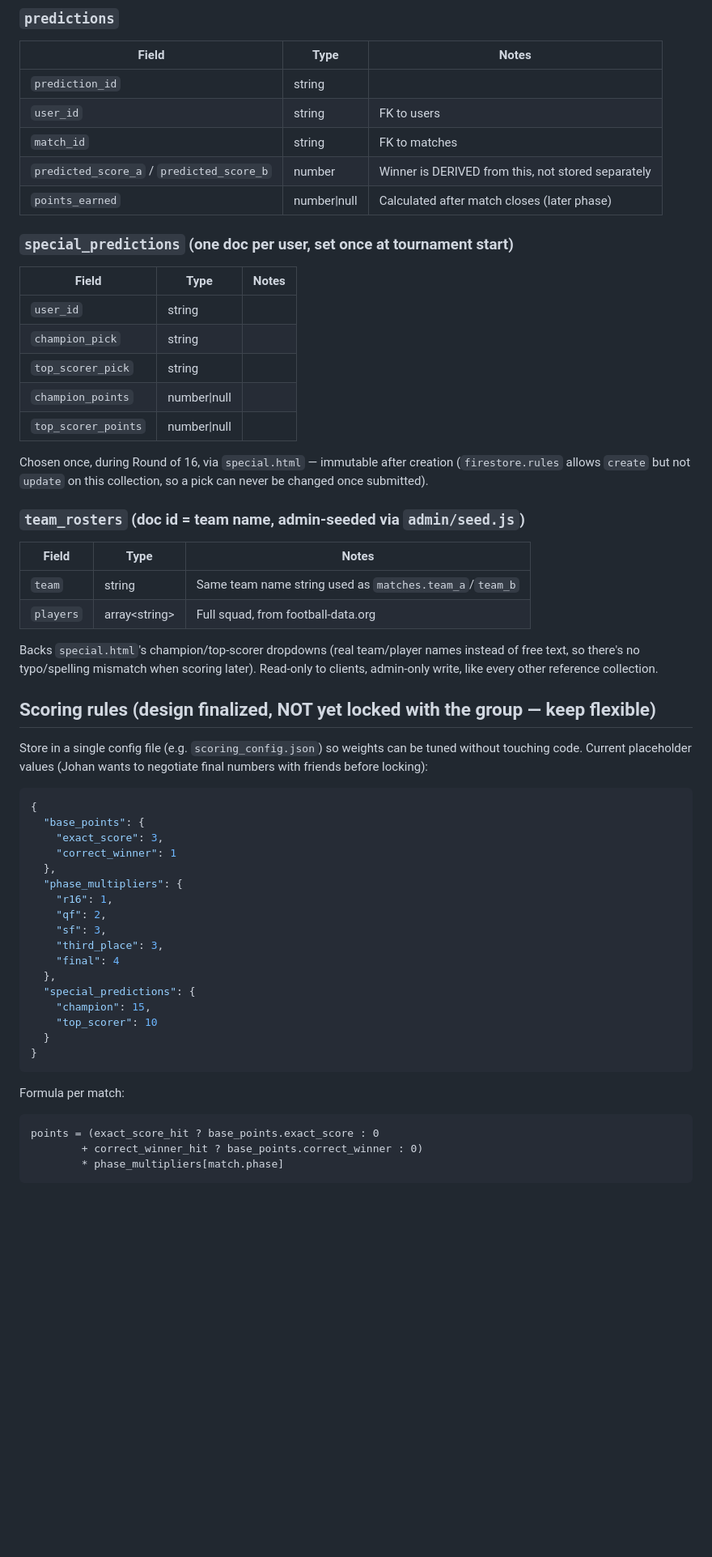
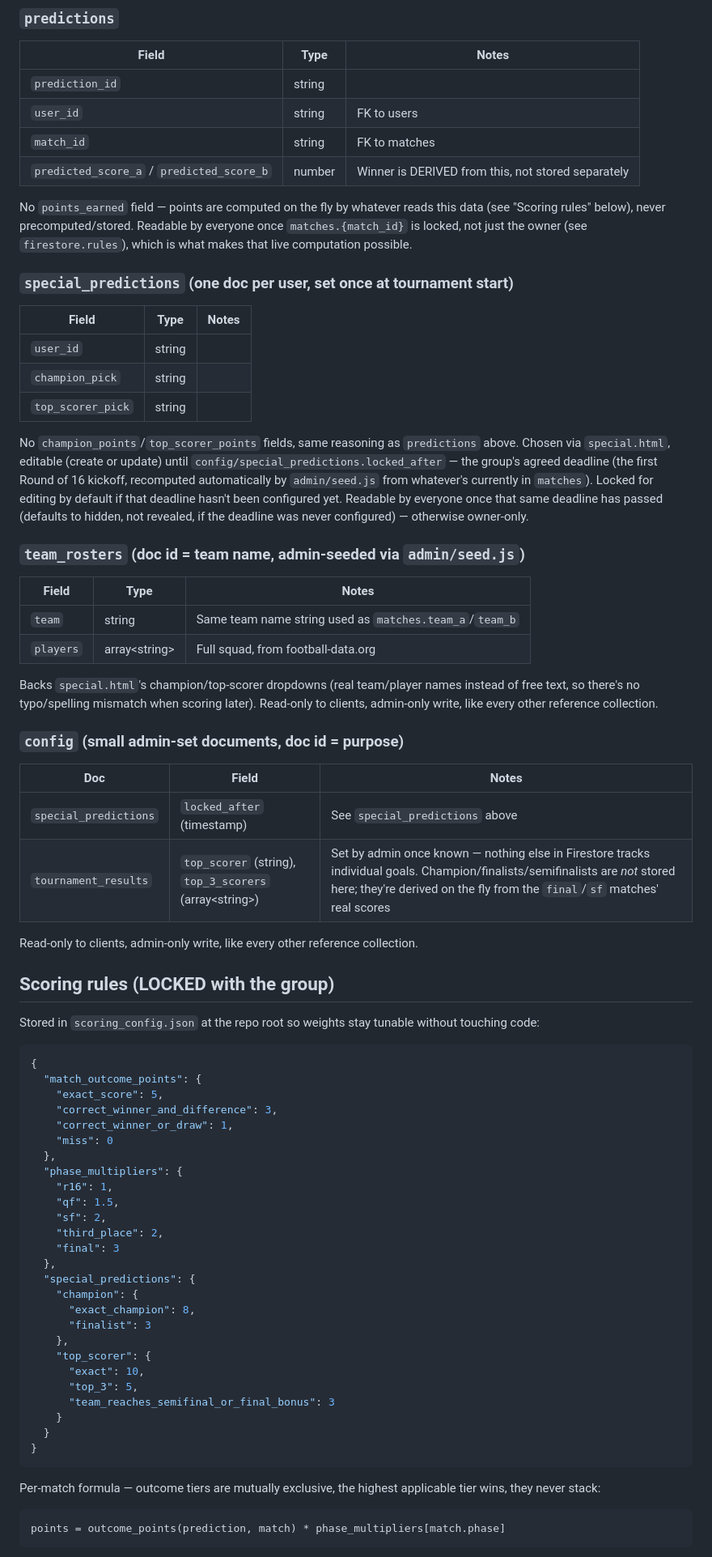
Before and after one commit to Johansmm/polla-futbolera, a Markdown page: CLAUDE.md, the part around one of its changes. Shown at 81% size. GitHub-like rendering; blank space fills up the shorter version.

````diff
--- a/CLAUDE.md
+++ b/CLAUDE.md
@@ -82,7 +82,11 @@ Explicitly deprioritized for now (build later, don't block on this):
 | `user_id` | string | FK to users |
 | `match_id` | string | FK to matches |
 | `predicted_score_a` / `predicted_score_b` | number | Winner is DERIVED from this, not stored separately |
-| `points_earned` | number\|null | Calculated after match closes (later phase) |
+
+No `points_earned` field — points are computed on the fly by whatever reads
+this data (see "Scoring rules" below), never precomputed/stored. Readable by
+everyone once `matches.{match_id}` is locked, not just the owner (see
+`firestore.rules`), which is what makes that live computation possible.
 
 ### `special_predictions` (one doc per user, set once at tournament start)
 | Field | Type | Notes |
@@ -90,12 +94,15 @@ Explicitly deprioritized for now (build later, don't block on this):
 | `user_id` | string | |
 | `champion_pick` | string | |
 | `top_scorer_pick` | string | |
-| `champion_points` | number\|null | |
-| `top_scorer_points` | number\|null | |
 
-Chosen once, during Round of 16, via `special.html` — immutable after
-creation (`firestore.rules` allows `create` but not `update` on this
-collection, so a pick can never be changed once submitted).
+No `champion_points`/`top_scorer_points` fields, same reasoning as
+`predictions` above. Chosen via `special.html`, editable (create or update)
+until `config/special_predictions.locked_after` — the group's agreed
+deadline (the first Round of 16 kickoff, recomputed automatically by
+`admin/seed.js` from whatever's currently in `matches`). Locked for editing
+by default if that deadline hasn't been configured yet. Readable by everyone
+once that same deadline has passed (defaults to hidden, not revealed, if the
+deadline was never configured) — otherwise owner-only.
 
 ### `team_rosters` (doc id = team name, admin-seeded via `admin/seed.js`)
 | Field | Type | Notes |
@@ -108,36 +115,53 @@ instead of free text, so there's no typo/spelling mismatch when scoring
 later). Read-only to clients, admin-only write, like every other reference
 collection.
 
-## Scoring rules (design finalized, NOT yet locked with the group — keep flexible)
+### `config` (small admin-set documents, doc id = purpose)
+| Doc | Field | Notes |
+|---|---|---|
+| `special_predictions` | `locked_after` (timestamp) | See `special_predictions` above |
+| `tournament_results` | `top_scorer` (string), `top_3_scorers` (array\<string\>) | Set by admin once known — nothing else in Firestore tracks individual goals. Champion/finalists/semifinalists are *not* stored here; they're derived on the fly from the `final`/`sf` matches' real scores |
 
-Store in a single config file (e.g. `scoring_config.json`) so weights can be
-tuned without touching code. Current placeholder values (Johan wants to
-negotiate final numbers with friends before locking):
+Read-only to clients, admin-only write, like every other reference
+collection.
+
+## Scoring rules (LOCKED with the group)
+
+Stored in `scoring_config.json` at the repo root so weights stay tunable
+without touching code:
 
 ```json
 {
-  "base_points": {
-    "exact_score": 3,
-    "correct_winner": 1
+  "match_outcome_points": {
+    "exact_score": 5,
+    "correct_winner_and_difference": 3,
+    "correct_winner_or_draw": 1,
+    "miss": 0
   },
   "phase_multipliers": {
     "r16": 1,
-    "qf": 2,
-    "sf": 3,
-    "third_place": 3,
-    "final": 4
+    "qf": 1.5,
+    "sf": 2,
+    "third_place": 2,
+    "final": 3
   },
   "special_predictions": {
-    "champion": 15,
-    "top_scorer": 10
+    "champion": {
+      "exact_champion": 8,
+      "finalist": 3
+    },
+    "top_scorer": {
+      "exact": 10,
+      "top_3": 5,
+      "team_reaches_semifinal_or_final_bonus": 3
+    }
   }
 }
 ```
 
-Formula per match:
+Per-match formula — outcome tiers are mutually exclusive, the highest
+applicable tier wins, they never stack:
+
 ```
-points = (exact_score_hit ? base_points.exact_score : 0
-        + correct_winner_hit ? base_points.correct_winner : 0)
-        * phase_multipliers[match.phase]
+points = outcome_points(prediction, match) * phase_multipliers[match.phase]
 ```
 
````
Also changed, not shown: other parts of CLAUDE.md (+39 -2 lines), README.md (+22 -1 lines).
